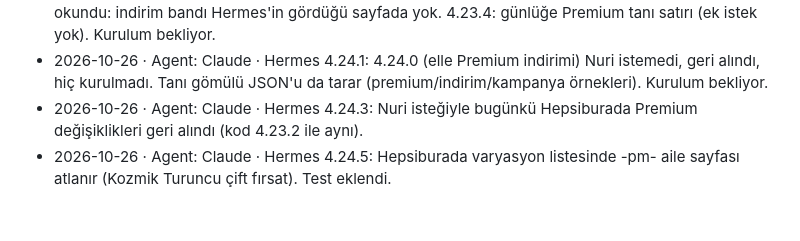
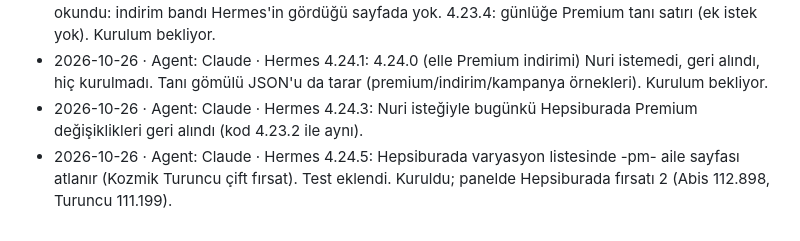
Before and after one commit to nriacr/hermes, a Markdown page: changelogs/DURUM.md, the part around the change. GitHub-like rendering.

Commit message:
DURUM: 4.24.5 kuruldu
Co-Authored-By: Claude Opus 5.5 <noreply@anthropic.com>

```diff
--- a/changelogs/DURUM.md
+++ b/changelogs/DURUM.md
@@ -51,4 +51,4 @@ sonuç, gerçek kontrol ve yayın/kurulum bilgisi yeterlidir. Ayrıntı Git geç
 - 2026-10-26 · Agent: Claude · Hermes 4.23.3 kuruldu ama iPhone 17 Pro Max Abis hâlâ 113.499 okundu: indirim bandı Hermes'in gördüğü sayfada yok. 4.23.4: günlüğe Premium tanı satırı (ek istek yok). Kurulum bekliyor.
 - 2026-10-26 · Agent: Claude · Hermes 4.24.1: 4.24.0 (elle Premium indirimi) Nuri istemedi, geri alındı, hiç kurulmadı. Tanı gömülü JSON'u da tarar (premium/indirim/kampanya örnekleri). Kurulum bekliyor.
 - 2026-10-26 · Agent: Claude · Hermes 4.24.3: Nuri isteğiyle bugünkü Hepsiburada Premium değişiklikleri geri alındı (kod 4.23.2 ile aynı).
-- 2026-10-26 · Agent: Claude · Hermes 4.24.5: Hepsiburada varyasyon listesinde -pm- aile sayfası atlanır (Kozmik Turuncu çift fırsat). Test eklendi.
+- 2026-10-26 · Agent: Claude · Hermes 4.24.5: Hepsiburada varyasyon listesinde -pm- aile sayfası atlanır (Kozmik Turuncu çift fırsat). Test eklendi. Kuruldu; panelde Hepsiburada fırsatı 2 (Abis 112.898, Turuncu 111.199).
```
